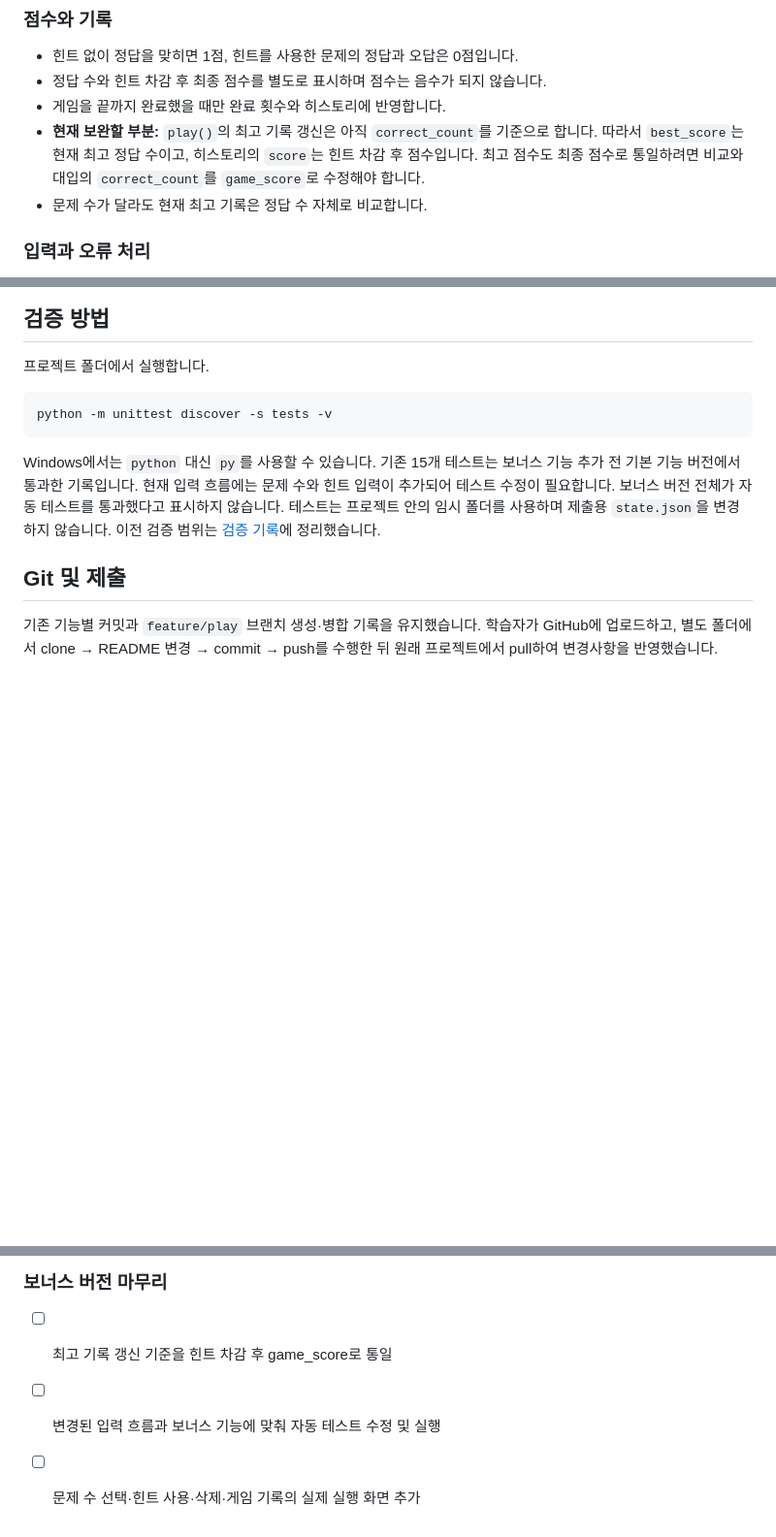
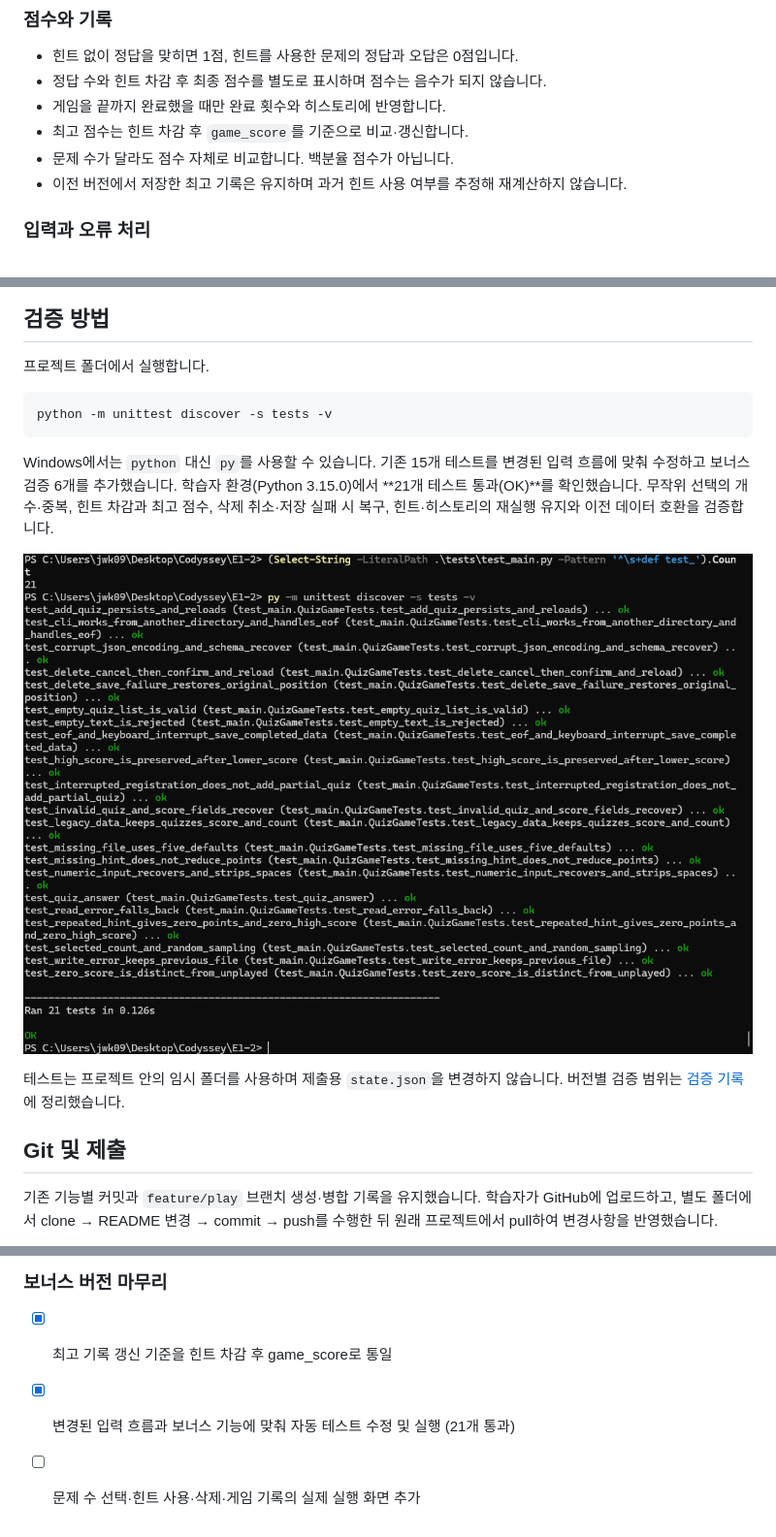
Before and after one commit to Iro-03/Codyssey-E1-2, a Markdown page: README.md, 3 parts joined by grey strips. Shown at 97% size. Drawn GitHub-style; pictures changed too: docs/screenshots/bonus_tests.png (added); blank space fills up the shorter version.

````diff
--- a/README.md
+++ b/README.md
@@ -53,10 +53,9 @@ py main.py
 - 힌트 없이 정답을 맞히면 1점, 힌트를 사용한 문제의 정답과 오답은 0점입니다.
 - 정답 수와 힌트 차감 후 최종 점수를 별도로 표시하며 점수는 음수가 되지 않습니다.
 - 게임을 끝까지 완료했을 때만 완료 횟수와 히스토리에 반영합니다.
-- **현재 보완할 부분:** `play()`의 최고 기록 갱신은 아직 `correct_count`를 기준으로 합니다.
-  따라서 `best_score`는 현재 최고 정답 수이고, 히스토리의 `score`는 힌트 차감 후 점수입니다.
-  최고 점수도 최종 점수로 통일하려면 비교와 대입의 `correct_count`를 `game_score`로 수정해야 합니다.
-- 문제 수가 달라도 현재 최고 기록은 정답 수 자체로 비교합니다.
+- 최고 점수는 힌트 차감 후 `game_score`를 기준으로 비교·갱신합니다.
+- 문제 수가 달라도 점수 자체로 비교합니다. 백분율 점수가 아닙니다.
+- 이전 버전에서 저장한 최고 기록은 유지하며 과거 힌트 사용 여부를 추정해 재계산하지 않습니다.
 
 ### 입력과 오류 처리
 
@@ -234,11 +233,15 @@ python -m unittest discover -s tests -v
 ```
 
 Windows에서는 `python` 대신 `py`를 사용할 수 있습니다.
-기존 15개 테스트는 보너스 기능 추가 전 기본 기능 버전에서 통과한 기록입니다.
-현재 입력 흐름에는 문제 수와 힌트 입력이 추가되어 테스트 수정이 필요합니다.
-보너스 버전 전체가 자동 테스트를 통과했다고 표시하지 않습니다.
+기존 15개 테스트를 변경된 입력 흐름에 맞춰 수정하고 보너스 검증 6개를 추가했습니다.
+학습자 환경(Python 3.15.0)에서 **21개 테스트 통과(OK)**를 확인했습니다.
+무작위 선택의 개수·중복, 힌트 차감과 최고 점수, 삭제 취소·저장 실패 시 복구,
+힌트·히스토리의 재실행 유지와 이전 데이터 호환을 검증합니다.
+
+![보너스 버전 자동 테스트 21개 통과](docs/screenshots/bonus_tests.png)
+
 테스트는 프로젝트 안의 임시 폴더를 사용하며 제출용 `state.json`을 변경하지 않습니다.
-이전 검증 범위는 [검증 기록](docs/verification.md)에 정리했습니다.
+버전별 검증 범위는 [검증 기록](docs/verification.md)에 정리했습니다.
 
 ## Git 및 제출
 기존 기능별 커밋과 `feature/play` 브랜치 생성·병합 기록을 유지했습니다.
@@ -272,6 +275,6 @@ Windows에서는 `python` 대신 `py`를 사용할 수 있습니다.
 
 ### 보너스 버전 마무리
 
-- [ ] 최고 기록 갱신 기준을 힌트 차감 후 game_score로 통일
-- [ ] 변경된 입력 흐름과 보너스 기능에 맞춰 자동 테스트 수정 및 실행
+- [x] 최고 기록 갱신 기준을 힌트 차감 후 game_score로 통일
+- [x] 변경된 입력 흐름과 보너스 기능에 맞춰 자동 테스트 수정 및 실행 (21개 통과)
 - [ ] 문제 수 선택·힌트 사용·삭제·게임 기록의 실제 실행 화면 추가
````
Also changed, not shown: other parts of README.md (+4 -4 lines), docs/verification.md (+19 -0 lines).
